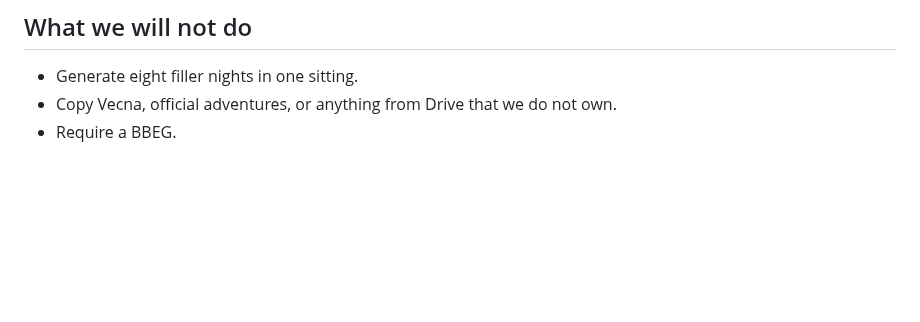
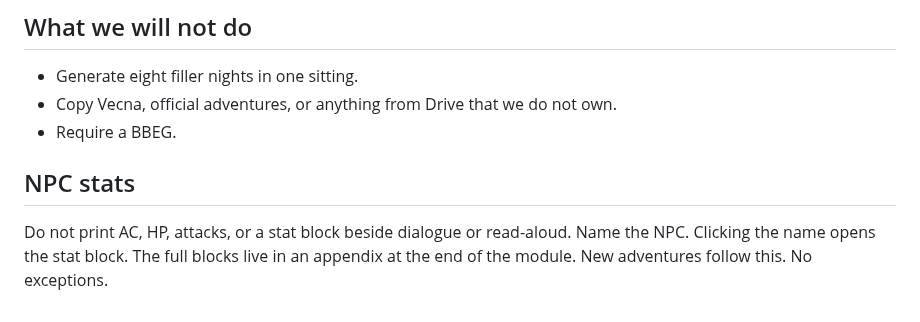
Before and after one commit to cbw29512/oneshot-forge, a Markdown page: docs/ONESHOT_RECIPE.md, the part around the change. Rendered like a GitHub page; blank space fills up the shorter version.

Commit message:
Keep NPC combat stats in the appendix for every reader.

```diff
--- a/docs/ONESHOT_RECIPE.md
+++ b/docs/ONESHOT_RECIPE.md
@@ -66,3 +66,8 @@ We steal structure from folktale and myth, never trade dress.
 - Generate eight filler nights in one sitting.
 - Copy Vecna, official adventures, or anything from Drive that we do not own.
 - Require a BBEG.
+
+
+## NPC stats
+
+Do not print AC, HP, attacks, or a stat block beside dialogue or read-aloud. Name the NPC. Clicking the name opens the stat block. The full blocks live in an appendix at the end of the module. New adventures follow this. No exceptions.
```
